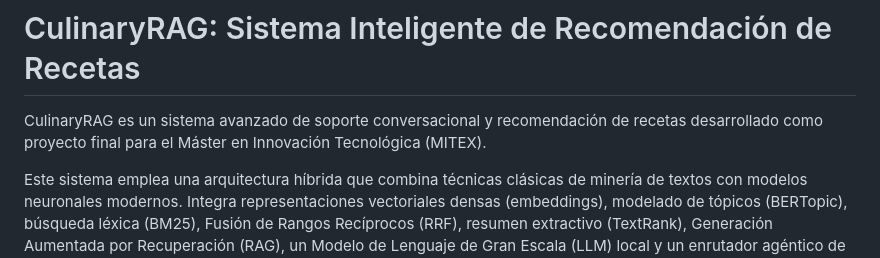
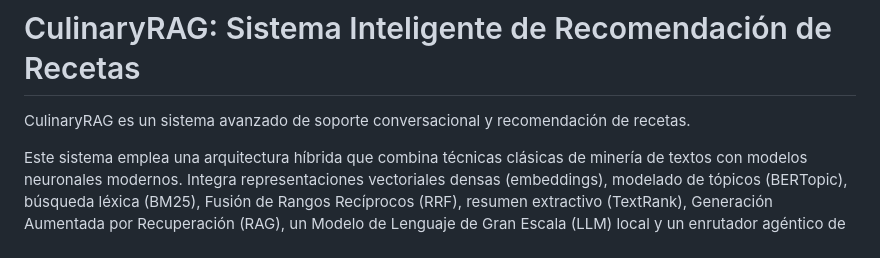
Before and after one commit to deibis4211/Recomendacion-recetas2.0, a Markdown page: README.md, the part around the change. GitHub-like rendering.

Commit message:
README.md
Removed redundant phrase in project description.

```diff
--- a/README.md
+++ b/README.md
@@ -1,6 +1,6 @@
 # CulinaryRAG: Sistema Inteligente de Recomendación de Recetas
 
-CulinaryRAG es un sistema avanzado de soporte conversacional y recomendación de recetas desarrollado como proyecto final para el Máster en Innovación Tecnológica (MITEX).
+CulinaryRAG es un sistema avanzado de soporte conversacional y recomendación de recetas.
 
 Este sistema emplea una arquitectura híbrida que combina técnicas clásicas de minería de textos con modelos neuronales modernos. Integra representaciones vectoriales densas (embeddings), modelado de tópicos (BERTopic), búsqueda léxica (BM25), Fusión de Rangos Recíprocos (RRF), resumen extractivo (TextRank), Generación Aumentada por Recuperación (RAG), un Modelo de Lenguaje de Gran Escala (LLM) local y un enrutador agéntico de herramientas para proporcionar una experiencia de usuario robusta y precisa.
 
```
